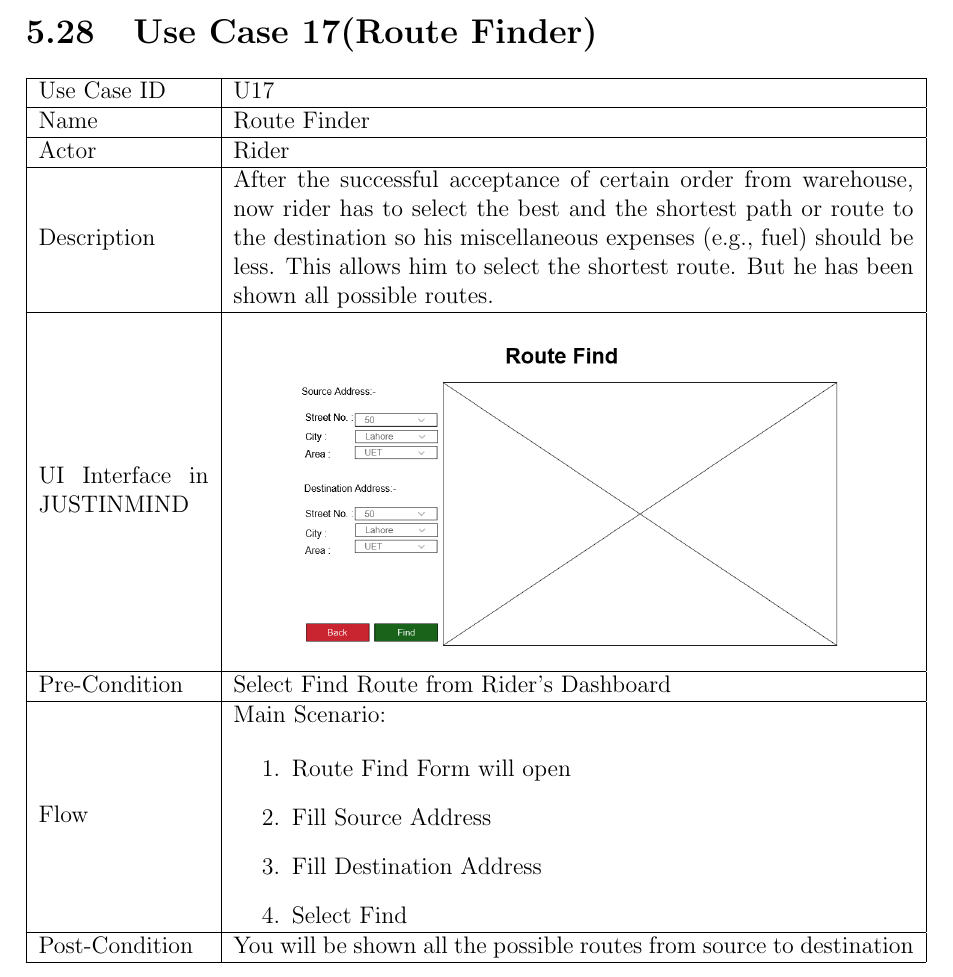
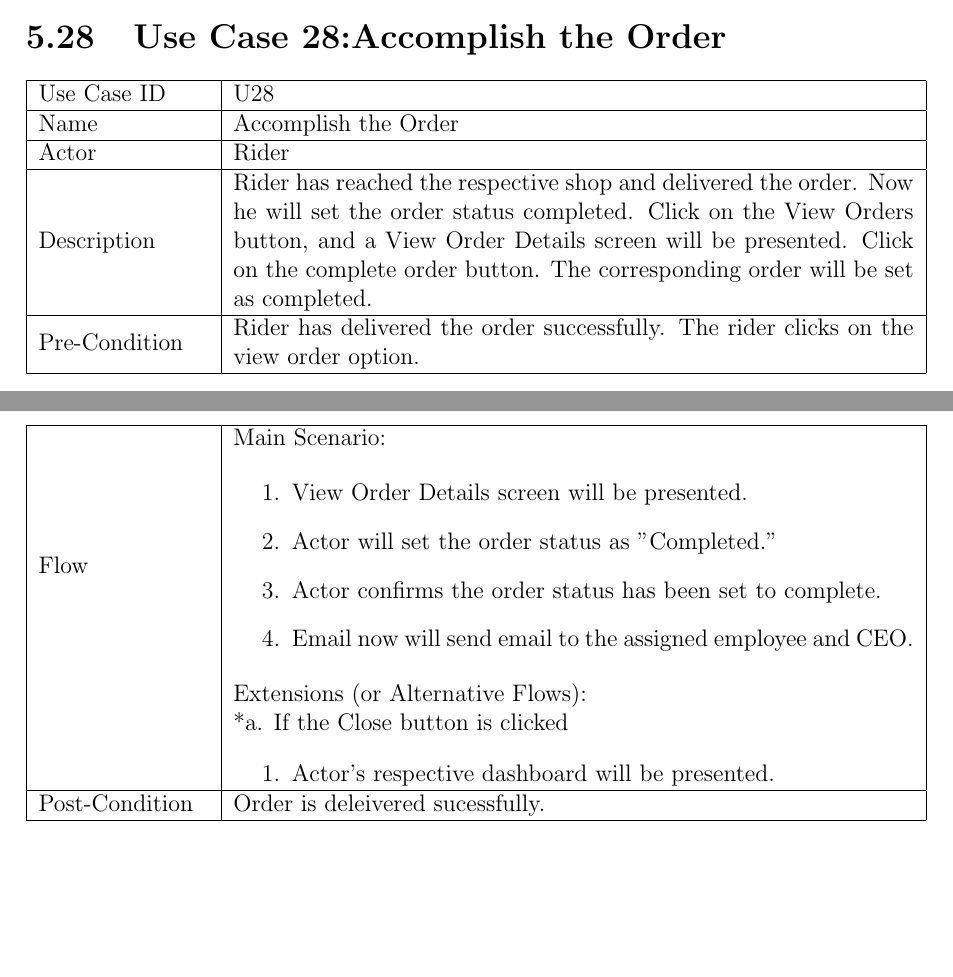
Before and after one commit to hamadhassan/Merchant-Monetary-System, a LaTeX thesis (Latex Document/MMS-Latex.tex): part of page 59 of 104 before the commit and two parts of pages 58 and 59 of 104 after it, the two joined at a grey line, cut at the place of the change, the shorter picture padded with empty space. Compiled offline with pdfLaTeX.

Commit message:
LatexDocumentation-U28-Updated

```diff
--- a/Latex Document/MMS-Latex.tex
+++ b/Latex Document/MMS-Latex.tex
@@ -2241,36 +2241,40 @@ Post-Condition &  Order is ready now, and the rider can pick it up.\\ \hline
 
 
 %------------------------------------------
-\section{Use Case 17(Route Finder)}
-
-\begin{tabular}{ | m{3cm} | m{12cm}| } \hline
-
-Use Case ID &  U17 \\\hline
-
-Name  	    & Route Finder  \\ \hline
+\section{Use Case 28:Accomplish the Order}
+
+\begin{tabular}{ | m{3cm} | m{12cm}| } \hline
+
+Use Case ID &  U28 \\\hline
+
+Name  	    &  Accomplish the Order \\ \hline
 
 Actor     	& Rider \\ \hline
 
-Description & After the successful acceptance of certain order from warehouse, now rider has to select the best and the shortest path or route to the destination so his miscellaneous expenses (e.g., fuel) should be less. This allows him to select the shortest route. But he has been shown all possible routes.   \\ \hline
-
-UI Interface in JUSTINMIND & \begin{center} \includegraphics[scale=0.3]{./UIs for Latex Reports/UI-024 Route Finder@1x.png}\end{center}  \\ \hline
-
-Pre-Condition &  Select Find Route from Rider’s Dashboard \\ \hline
-
+Description  & Rider has reached the respective shop and delivered the order. Now he will set the order status completed. Click on the View Orders button, and a View Order Details screen will be presented. Click on the complete order button. The corresponding order will be set as completed. \\ \hline
+
+Pre-Condition & Rider has delivered the order successfully. The rider clicks on the view order option.  \\ \hline
+\end{tabular}
+\begin{tabular}{ | m{3cm} | m{12cm}| } \hline
 Flow & Main Scenario:
 
 \begin{enumerate}
-\item   Route Find Form will open
-\item   Fill Source Address
-\item   Fill Destination Address
-\item   Select Find
-
-
+
+\item View Order Details screen will be presented.
+\item Actor will set the order status as "Completed."
+\item Actor confirms the order status has been set to complete.
+\item Email now will send email to the assigned employee and CEO.
 \end{enumerate}
-\\ \hline
-Post-Condition &  You will be shown all the possible routes from source to destination   \\ \hline
-
-\end{tabular}
+
+Extensions (or Alternative Flows):\\
+& *a. If the Close button is clicked \\
+& \begin{enumerate}
+		\item Actor's respective dashboard will be presented.
+	\end{enumerate}
+\\ \hline
+Post-Condition &  Order is deleivered sucessfully.\\ \hline
+\end{tabular}
+
 %------------------------------------------
 \section{Use Case 18(Add Shopkeeper)}
 
```
Also changed, not shown: Latex Document/MMS-Latex.pdf, 4 other files.
